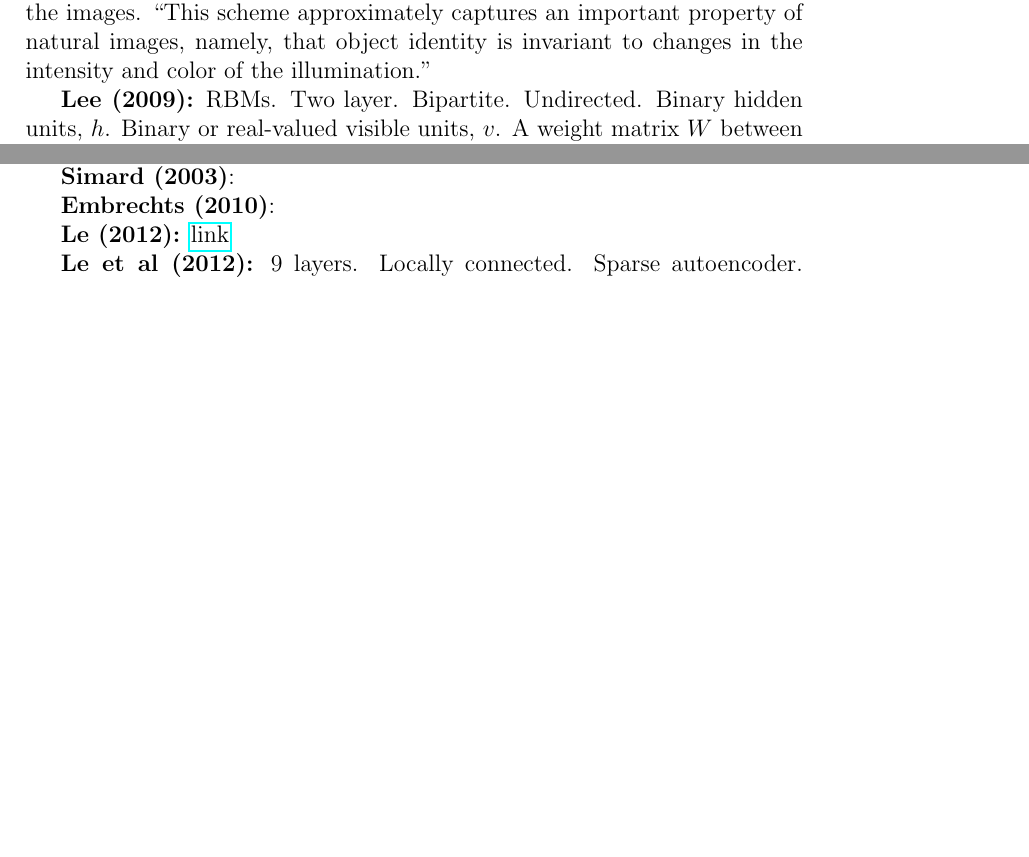
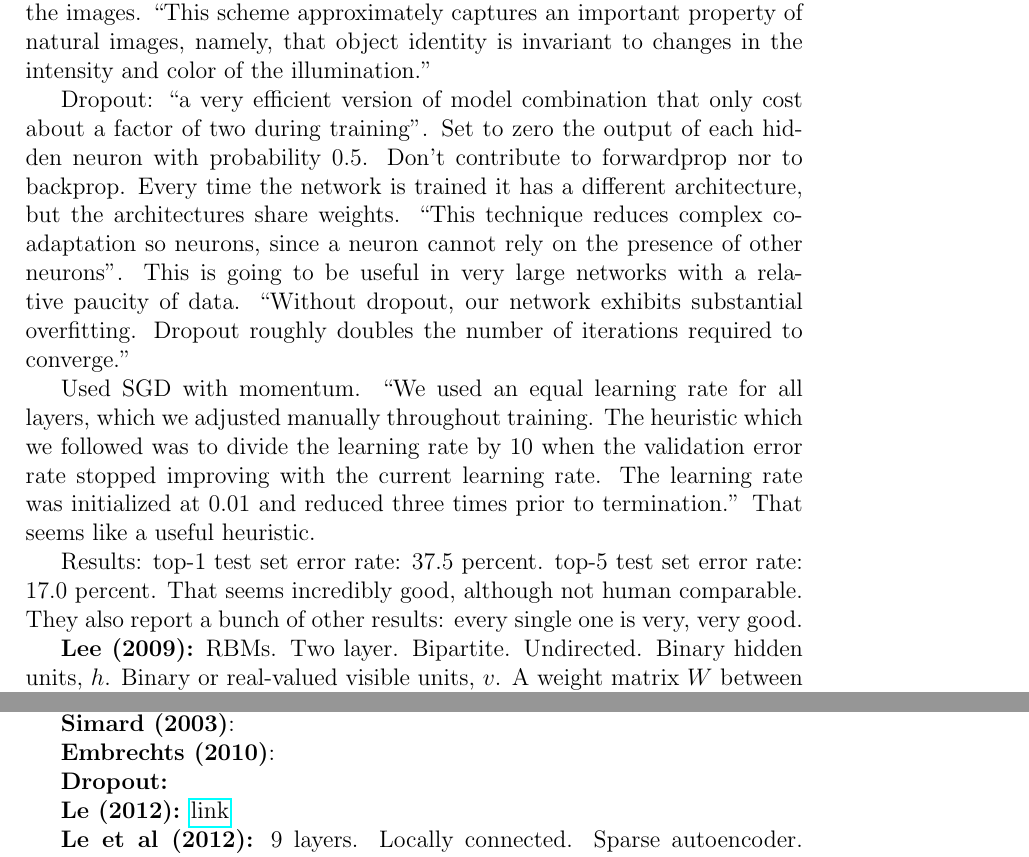
Before and after one commit to mnielsen/notes-on-neural-networks, a LaTeX document (working_notes.tex): two parts of pages 20 and 21 of 22 before the commit and two parts of pages 20 and 21 of 23 after it, joined at a grey line, cut so that both start at the same text, the shorter picture padded with empty space. Compiled offline with pdfLaTeX.

Commit message:
More on Hinton ImageNet results

```diff
--- a/working_notes.tex
+++ b/working_notes.tex
@@ -963,7 +963,29 @@ approximately captures an important property of natural images,
 namely, that object identity is invariant to changes in the intensity
 and color of the illumination.''
 
+Dropout: ``a very efficient version of model combination that only
+cost about a factor of two during training''.  Set to zero the output
+of each hidden neuron with probability 0.5.  Don't contribute to
+forwardprop nor to backprop.  Every time the network is trained it has
+a different architecture, but the architectures share weights.  ``This
+technique reduces complex co-adaptation so neurons, since a neuron
+cannot rely on the presence of other neurons''.  This is going to be
+useful in very large networks with a relative paucity of data.
+``Without dropout, our network exhibits substantial overfitting.
+Dropout roughly doubles the number of iterations required to
+converge.''
 
+Used SGD with momentum.  ``We used an equal learning rate for all
+layers, which we adjusted manually throughout training.  The heuristic
+which we followed was to divide the learning rate by 10 when the
+validation error rate stopped improving with the current learning
+rate.  The learning rate was initialized at 0.01 and reduced three
+times prior to termination.''   That seems like a useful heuristic.
+
+Results: top-1 test set error rate: 37.5 percent.  top-5 test set
+error rate: 17.0 percent.  That seems incredibly good, although not
+human comparable.  They also report a bunch of other results: every
+single one is very, very good.
 
 \textbf{Lee (2009):} RBMs.  Two layer.  Bipartite.  Undirected.
 Binary hidden units, $h$.  Binary or real-valued visible units, $v$.
@@ -1015,6 +1037,7 @@ do Gibbs sampling to generate the appropriate distributions.
 
 \textbf{Embrechts (2010)}:
 
+\textbf{Dropout:}
 
 \textbf{Le (2012):} \link{https://plus.google.com/u/0/+ResearchatGoogle/posts/EMyhnBetd2F}{link}
 
```
